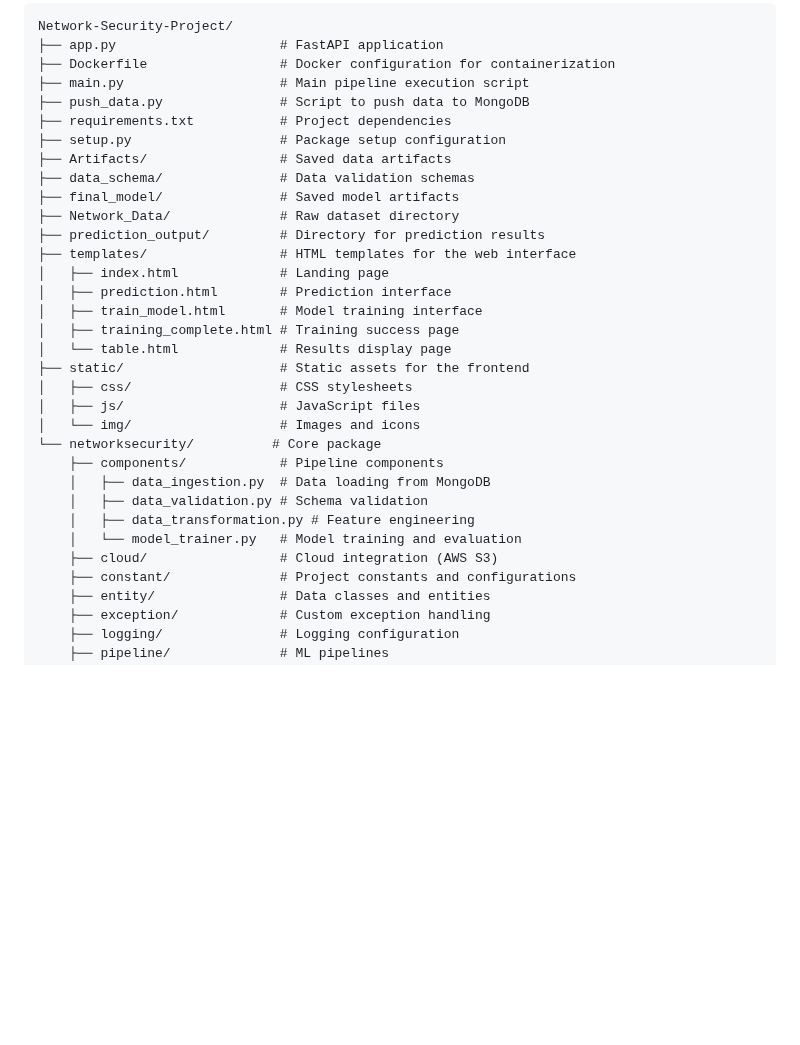
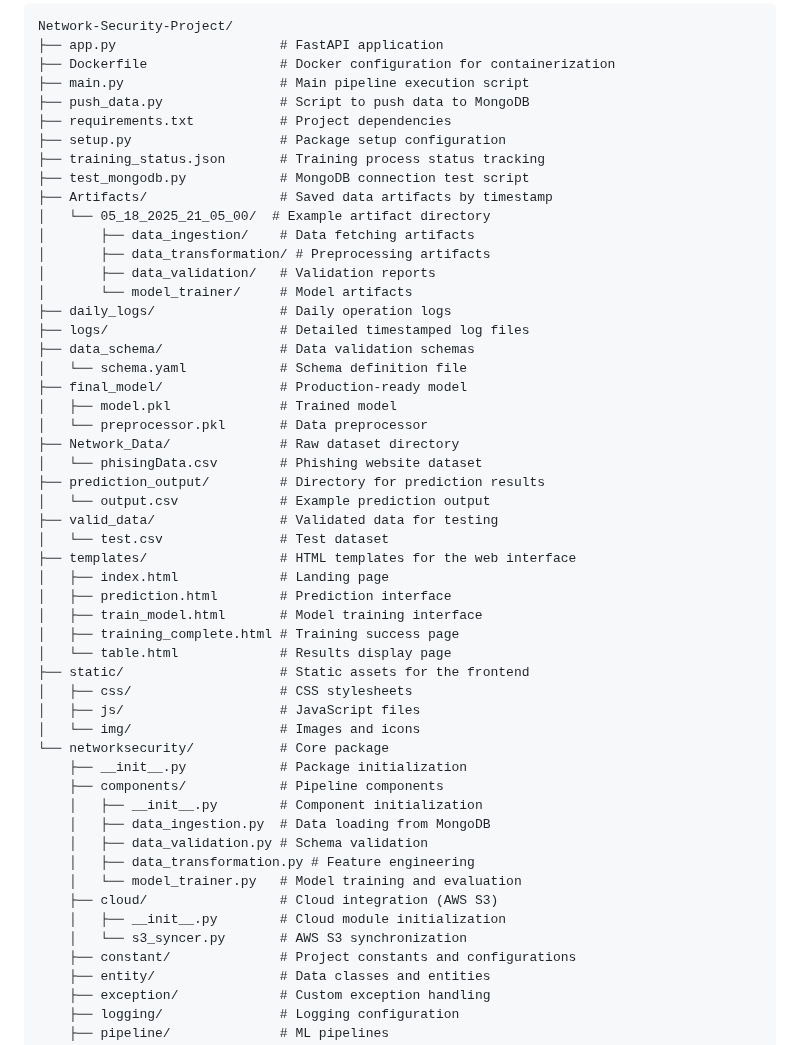
Before and after one commit to cmatiass/Network-Security-Project, a Markdown page: README.md, the part around the change. GitHub-like rendering; blank space fills up the shorter version.

Commit message:
front ready

```diff
--- a/README.md
+++ b/README.md
@@ -46,11 +46,27 @@ Network-Security-Project/
 ├── push_data.py               # Script to push data to MongoDB
 ├── requirements.txt           # Project dependencies
 ├── setup.py                   # Package setup configuration
-├── Artifacts/                 # Saved data artifacts
+├── training_status.json       # Training process status tracking
+├── test_mongodb.py            # MongoDB connection test script
+├── Artifacts/                 # Saved data artifacts by timestamp
+│   └── 05_18_2025_21_05_00/  # Example artifact directory
+│       ├── data_ingestion/    # Data fetching artifacts
+│       ├── data_transformation/ # Preprocessing artifacts
+│       ├── data_validation/   # Validation reports
+│       └── model_trainer/     # Model artifacts
+├── daily_logs/                # Daily operation logs
+├── logs/                      # Detailed timestamped log files
 ├── data_schema/               # Data validation schemas
-├── final_model/               # Saved model artifacts
+│   └── schema.yaml            # Schema definition file
+├── final_model/               # Production-ready model
+│   ├── model.pkl              # Trained model
+│   └── preprocessor.pkl       # Data preprocessor
 ├── Network_Data/              # Raw dataset directory
+│   └── phisingData.csv        # Phishing website dataset
 ├── prediction_output/         # Directory for prediction results
+│   └── output.csv             # Example prediction output
+├── valid_data/                # Validated data for testing
+│   └── test.csv               # Test dataset
 ├── templates/                 # HTML templates for the web interface
 │   ├── index.html             # Landing page
 │   ├── prediction.html        # Prediction interface
@@ -61,13 +77,17 @@ Network-Security-Project/
 │   ├── css/                   # CSS stylesheets
 │   ├── js/                    # JavaScript files
 │   └── img/                   # Images and icons
-└── networksecurity/          # Core package
+└── networksecurity/           # Core package
+    ├── __init__.py            # Package initialization
     ├── components/            # Pipeline components
+    │   ├── __init__.py        # Component initialization
     │   ├── data_ingestion.py  # Data loading from MongoDB
     │   ├── data_validation.py # Schema validation
     │   ├── data_transformation.py # Feature engineering
     │   └── model_trainer.py   # Model training and evaluation
     ├── cloud/                 # Cloud integration (AWS S3)
+    │   ├── __init__.py        # Cloud module initialization
+    │   └── s3_syncer.py       # AWS S3 synchronization
     ├── constant/              # Project constants and configurations
     ├── entity/                # Data classes and entities
     ├── exception/             # Custom exception handling
```
